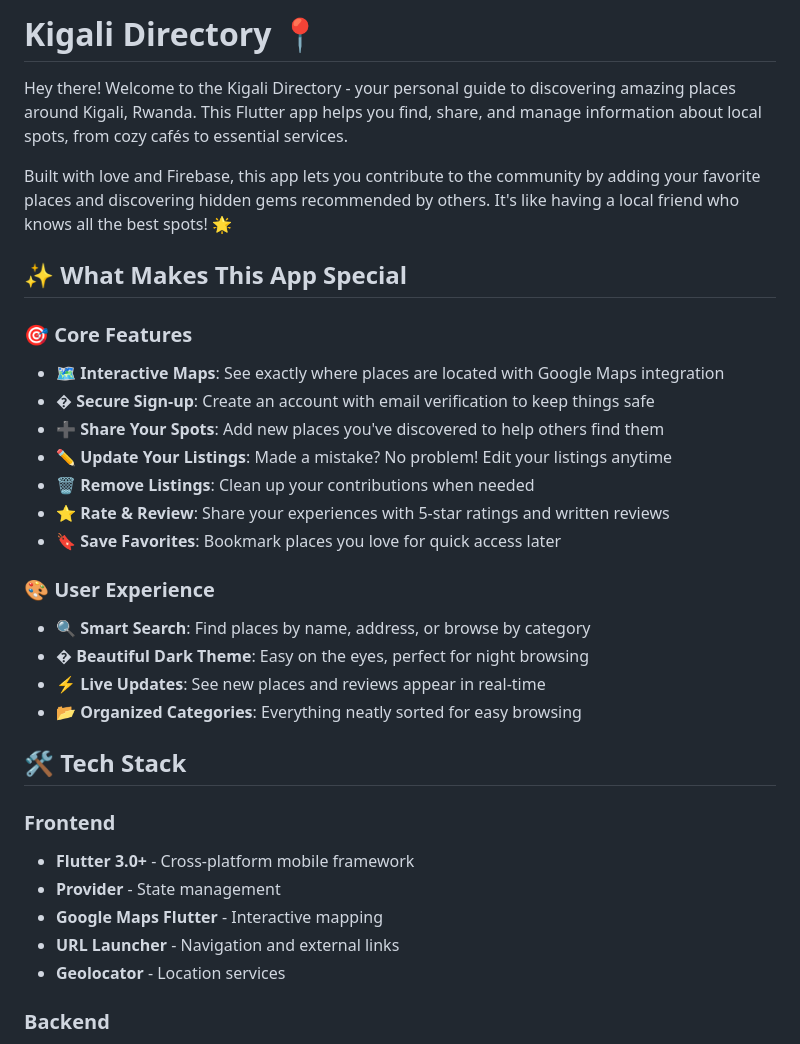
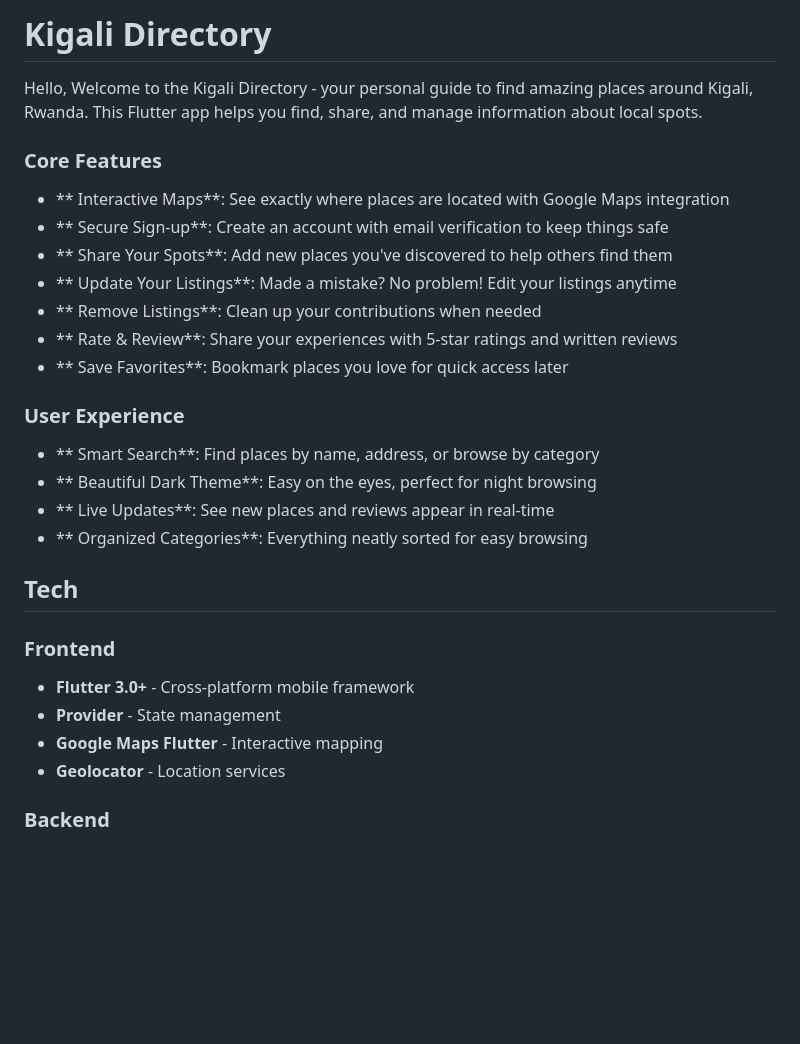
Before and after one commit to Karab-o/kigali_directory, a Markdown page: README.md, the part around one of its changes. Rendered like a GitHub page; blank space fills up the shorter version.

```diff
--- a/README.md
+++ b/README.md
@@ -1,33 +1,28 @@
-# Kigali Directory 📍
+# Kigali Directory
 
-Hey there! Welcome to the Kigali Directory - your personal guide to discovering amazing places around Kigali, Rwanda. This Flutter app helps you find, share, and manage information about local spots, from cozy cafés to essential services.
+Hello, Welcome to the Kigali Directory - your personal guide to find amazing places around Kigali, Rwanda. This Flutter app helps you find, share, and manage information about local spots.
 
-Built with love and Firebase, this app lets you contribute to the community by adding your favorite places and discovering hidden gems recommended by others. It's like having a local friend who knows all the best spots! 🌟
+###  Core Features
+- ** Interactive Maps**: See exactly where places are located with Google Maps integration
+- ** Secure Sign-up**: Create an account with email verification to keep things safe
+- ** Share Your Spots**: Add new places you've discovered to help others find them
+- ** Update Your Listings**: Made a mistake? No problem! Edit your listings anytime
+- ** Remove Listings**: Clean up your contributions when needed
+- ** Rate & Review**: Share your experiences with 5-star ratings and written reviews
+- ** Save Favorites**: Bookmark places you love for quick access later
 
-## ✨ What Makes This App Special
+###  User Experience
+- ** Smart Search**: Find places by name, address, or browse by category
+- ** Beautiful Dark Theme**: Easy on the eyes, perfect for night browsing
+- ** Live Updates**: See new places and reviews appear in real-time
+- ** Organized Categories**: Everything neatly sorted for easy browsing
 
-### 🎯 Core Features
-- **🗺️ Interactive Maps**: See exactly where places are located with Google Maps integration
-- **� Secure Sign-up**: Create an account with email verification to keep things safe
-- **➕ Share Your Spots**: Add new places you've discovered to help others find them
-- **✏️ Update Your Listings**: Made a mistake? No problem! Edit your listings anytime
-- **🗑️ Remove Listings**: Clean up your contributions when needed
-- **⭐ Rate & Review**: Share your experiences with 5-star ratings and written reviews
-- **🔖 Save Favorites**: Bookmark places you love for quick access later
-
-### 🎨 User Experience
-- **🔍 Smart Search**: Find places by name, address, or browse by category
-- **� Beautiful Dark Theme**: Easy on the eyes, perfect for night browsing
-- **⚡ Live Updates**: See new places and reviews appear in real-time
-- **📂 Organized Categories**: Everything neatly sorted for easy browsing
-
-## 🛠️ Tech Stack
+## Tech
 
 ### Frontend
 - **Flutter 3.0+** - Cross-platform mobile framework
 - **Provider** - State management
 - **Google Maps Flutter** - Interactive mapping
-- **URL Launcher** - Navigation and external links
 - **Geolocator** - Location services
 
 ### Backend
```
Also changed, not shown: other parts of README.md (+11 -34 lines).
